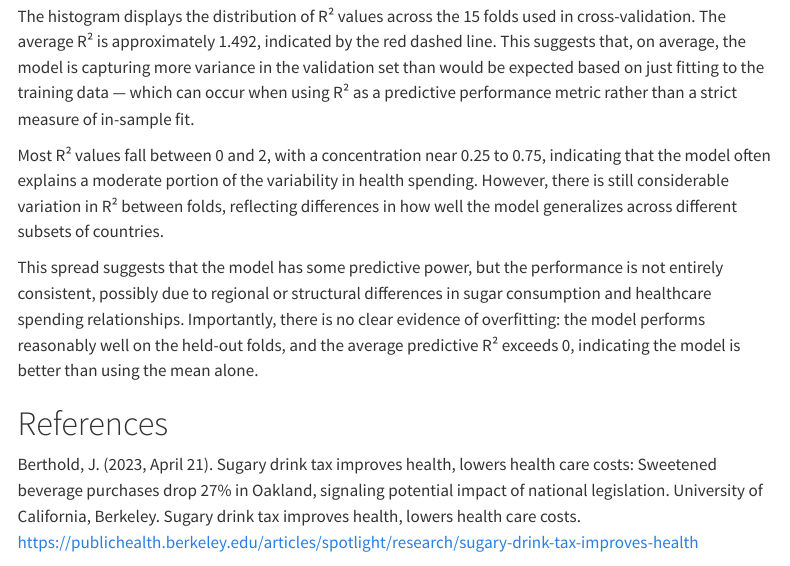
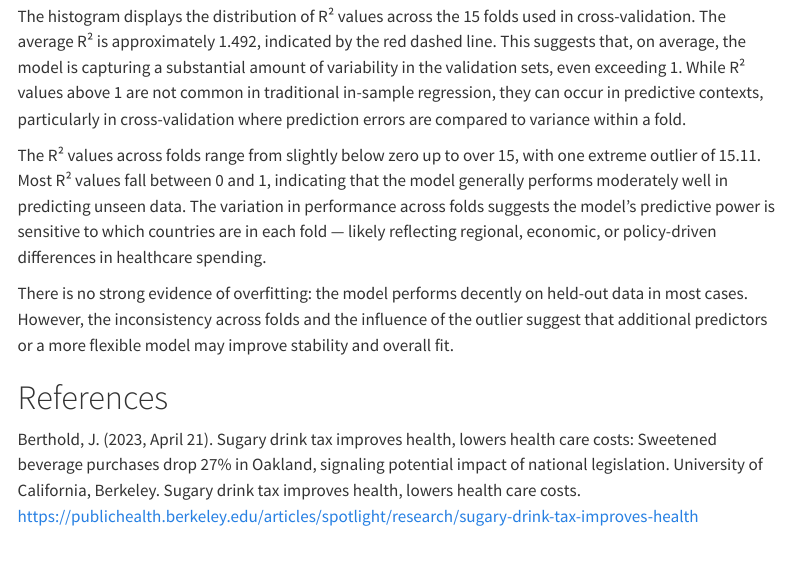
Before and after one commit to halliec6/stat331, a Quarto document (Final_Project.qmd): the page in a window 1100 px wide, from 4900 px down. Rendered offline with R 4.5, knitr and Pandoc in place of Quarto, with nearby package versions; some code elsewhere in the file could not run offline; menus at the side of the page are left out; column names are cleaned by a stand-in for the janitor package.

````diff
--- a/Final_Project.qmd
+++ b/Final_Project.qmd
@@ -345,10 +345,10 @@
 
 ```
-The histogram displays the distribution of R² values across the 15 folds used in cross-validation. The average R² is approximately 1.492, indicated by the red dashed line. This suggests that, on average, the model is capturing more variance in the validation set than would be expected based on just fitting to the training data — which can occur when using R² as a predictive performance metric rather than a strict measure of in-sample fit.
+The histogram displays the distribution of R² values across the 15 folds used in cross-validation. The average R² is approximately 1.492, indicated by the red dashed line. This suggests that, on average, the model is capturing a substantial amount of variability in the validation sets, even exceeding 1. While R² values above 1 are not common in traditional in-sample regression, they can occur in predictive contexts, particularly in cross-validation where prediction errors are compared to variance within a fold.
 
-Most R² values fall between 0 and 2, with a concentration near 0.25 to 0.75, indicating that the model often explains a moderate portion of the variability in health spending. However, there is still considerable variation in R² between folds, reflecting differences in how well the model generalizes across different subsets of countries.
+The R² values across folds range from slightly below zero up to over 15, with one extreme outlier of 15.11. Most R² values fall between 0 and 1, indicating that the model generally performs moderately well in predicting unseen data. The variation in performance across folds suggests the model’s predictive power is sensitive to which countries are in each fold — likely reflecting regional, economic, or policy-driven differences in healthcare spending.
 
-This spread suggests that the model has some predictive power, but the performance is not entirely consistent, possibly due to regional or structural differences in sugar consumption and healthcare spending relationships. Importantly, there is no clear evidence of overfitting: the model performs reasonably well on the held-out folds, and the average predictive R² exceeds 0, indicating the model is better than using the mean alone.
+There is no strong evidence of overfitting: the model performs decently on held-out data in most cases. However, the inconsistency across folds and the influence of the outlier suggest that additional predictors or a more flexible model may improve stability and overall fit.
 
 # References
 Berthold, J. (2023, April 21). Sugary drink tax improves health, lowers health care costs: Sweetened beverage purchases drop 27% in Oakland, signaling potential impact of national legislation. University of California, Berkeley. Sugary drink tax improves health, lowers health care costs. <https://publichealth.berkeley.edu/articles/spotlight/research/sugary-drink-tax-improves-health>
````
Also changed, not shown: Final_Project.qmd (4 more changed lines).
